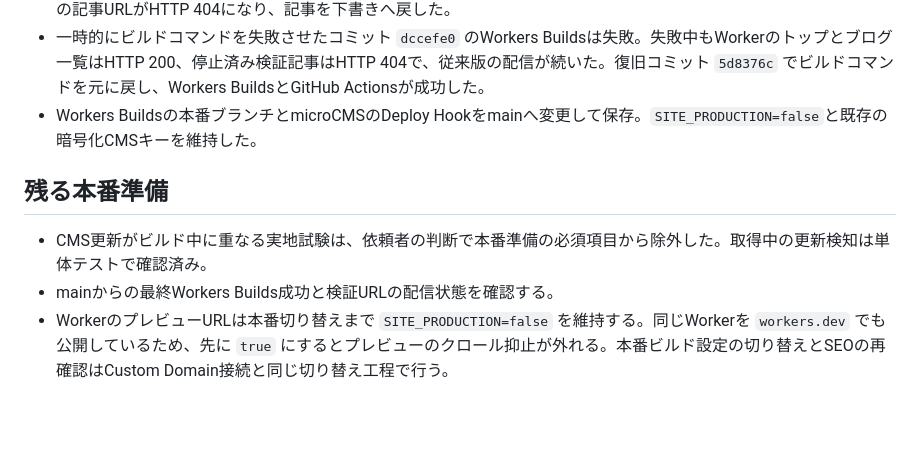
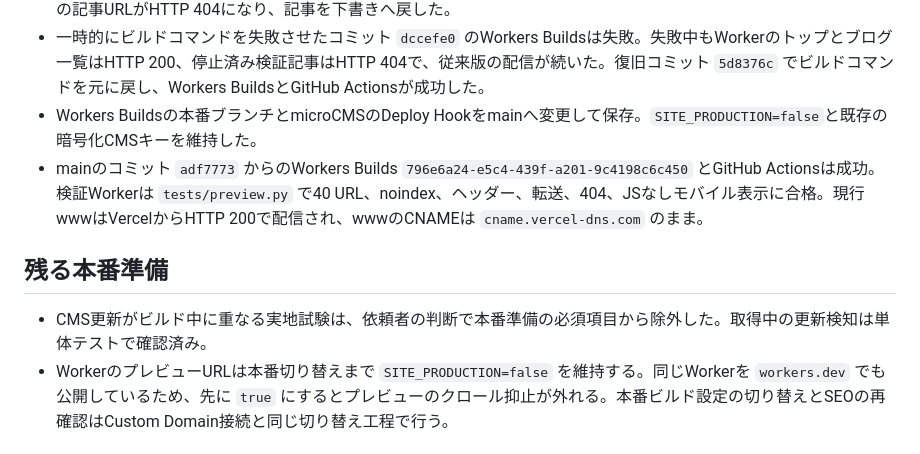
Before and after one commit to nakaatsu118/nakaatsu.com, a Markdown page: docs/production-readiness-2026-10-13.md, the part around the change. GitHub-like rendering; blank space fills up the shorter version.

Commit message:
docs: confirm main Workers build and preview checks

```diff
--- a/docs/production-readiness-2026-10-13.md
+++ b/docs/production-readiness-2026-10-13.md
@@ -13,11 +13,11 @@
 - 検証記事 `blogs/m2cravpms5v` の一時公開とタイトル更新がそれぞれmicroCMSのDeploy HookでWorkers Buildsを起動。Workerと現行Vercelの両方で更新後タイトルをHTTP 200で確認。公開終了後、microCMSの公開APIと両サイトの記事URLがHTTP 404になり、記事を下書きへ戻した。
 - 一時的にビルドコマンドを失敗させたコミット `dccefe0` のWorkers Buildsは失敗。失敗中もWorkerのトップとブログ一覧はHTTP 200、停止済み検証記事はHTTP 404で、従来版の配信が続いた。復旧コミット `5d8376c` でビルドコマンドを元に戻し、Workers BuildsとGitHub Actionsが成功した。
 - Workers Buildsの本番ブランチとmicroCMSのDeploy Hookをmainへ変更して保存。`SITE_PRODUCTION=false`と既存の暗号化CMSキーを維持した。
+- mainのコミット `adf7773` からのWorkers Builds `796e6a24-e5c4-439f-a201-9c4198c6c450` とGitHub Actionsは成功。検証Workerは `tests/preview.py` で40 URL、noindex、ヘッダー、転送、404、JSなしモバイル表示に合格。現行wwwはVercelからHTTP 200で配信され、wwwのCNAMEは `cname.vercel-dns.com` のまま。
 
 ## 残る本番準備
 
 - CMS更新がビルド中に重なる実地試験は、依頼者の判断で本番準備の必須項目から除外した。取得中の更新検知は単体テストで確認済み。
-- mainからの最終Workers Builds成功と検証URLの配信状態を確認する。
 - WorkerのプレビューURLは本番切り替えまで `SITE_PRODUCTION=false` を維持する。同じWorkerを `workers.dev` でも公開しているため、先に `true` にするとプレビューのクロール抑止が外れる。本番ビルド設定の切り替えとSEOの再確認はCustom Domain接続と同じ切り替え工程で行う。
 
 ## 切り替え時と復旧
```
Also changed, not shown: docs/workers-builds-2026-10-12.md (+2 -0 lines).
